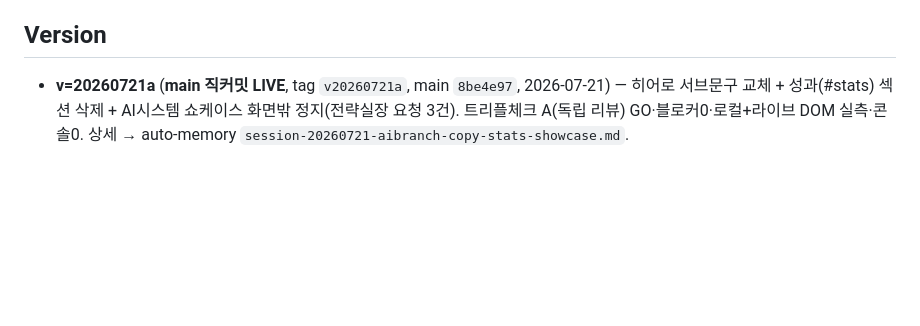
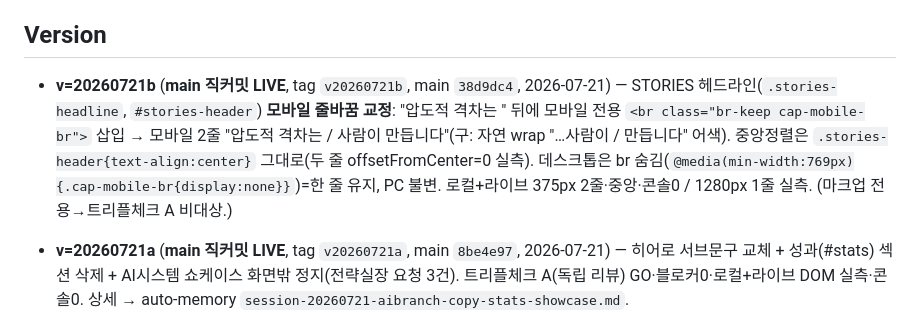
Before and after one commit to proenterpriseai/Pro_ai-branch, a Markdown page: CLAUDE.md, the part around the change. GitHub-like rendering; blank space fills up the shorter version.

Commit message:
docs(CLAUDE.md): v=20260721b 기록(STORIES 헤드라인 모바일 줄바꿈)
Co-Authored-By: Claude Opus 4.8 <noreply@anthropic.com>

```diff
--- a/CLAUDE.md
+++ b/CLAUDE.md
@@ -237,6 +237,7 @@ sessionStorage._flag_sol_pdf='true'; location.reload();
 
 ## Version
 
+- **v=20260721b** (**main 직커밋 LIVE**, tag `v20260721b`, main `38d9dc4`, 2026-07-21) — STORIES 헤드라인(`.stories-headline`, `#stories-header`) **모바일 줄바꿈 교정**: "압도적 격차는 " 뒤에 모바일 전용 `<br class="br-keep cap-mobile-br">` 삽입 → 모바일 2줄 "압도적 격차는 / 사람이 만듭니다"(구: 자연 wrap "…사람이 / 만듭니다" 어색). 중앙정렬은 `.stories-header{text-align:center}` 그대로(두 줄 offsetFromCenter=0 실측). 데스크톱은 br 숨김(`@media(min-width:769px){.cap-mobile-br{display:none}}`)=한 줄 유지, PC 불변. 로컬+라이브 375px 2줄·중앙·콘솔0 / 1280px 1줄 실측. (마크업 전용→트리플체크 A 비대상.)
 - **v=20260721a** (**main 직커밋 LIVE**, tag `v20260721a`, main `8be4e97`, 2026-07-21) — 히어로 서브문구 교체 + 성과(#stats) 섹션 삭제 + AI시스템 쇼케이스 화면밖 정지(전략실장 요청 3건). 트리플체크 A(독립 리뷰) GO·블로커0·로컬+라이브 DOM 실측·콘솔0. 상세 → auto-memory `session-20260721-aibranch-copy-stats-showcase.md`.
   - **① 히어로 서브 문구**(`#hero-typing` 타이핑 IIFE, `lines[]`): "압도적인"·"가장" 삭제 → "…7대 핵심 AI 시스템은 / 당신의 잠재력이 숫자로 증명되는 완벽한 환경을 지원합니다." + `|` 줄바꿈 토큰을 **PC·모바일 모두 `<br>`**(구: 모바일만 공백)로 → 양쪽 두 줄 통일. 라이브 374px `<br>` 실측.
   - **② `#stats`("영업인의 성장과 행복을 만드는 조직") 삭제**: 섹션 + 바로 뒤 숨김 죽은 캐러셀(`.pro-carousel-*` display:none 사본) + 무해해진 `.counter[data-target]` 카운터 IIFE 제거(-315줄) → **히어로 바로 다음 `#solutions`**. 네비/CSS/live 참조 0(대시보드 `.dash-counter`·라이브 `#pro-carousel-overlay`는 별개, 무손상).
```
